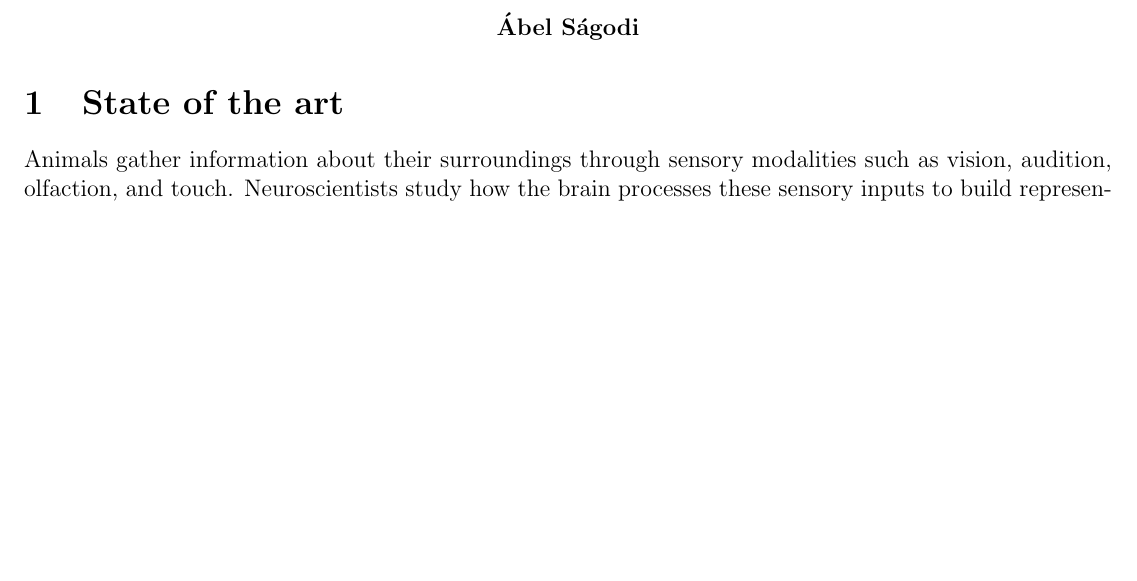
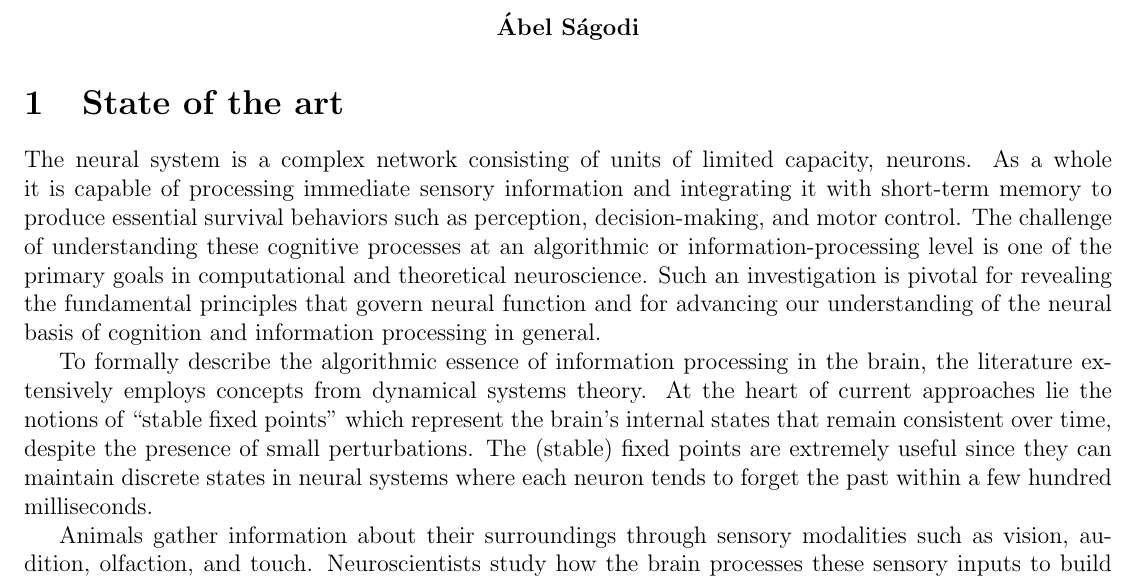
Before and after one commit to Asagodi/topological_diversity, a LaTeX document (fct/proposal.tex): part of page 1 of 2, cut so that both start at the same text, the shorter picture padded with empty space. Compiled offline with pdfLaTeX.

Commit message:
Memming proposes first two paragraphs...

```diff
--- a/fct/proposal.tex
+++ b/fct/proposal.tex
@@ -75,6 +75,15 @@
 \end{center}
 
 \section{State of the art}
+The neural system is a complex network consisting of units of limited capacity, neurons.
+As a whole it is capable of processing immediate sensory information and integrating it with short-term memory to produce essential survival behaviors such as perception, decision-making, and motor control.
+The challenge of understanding these cognitive processes at an algorithmic or information-processing level is one of the primary goals in computational and theoretical neuroscience.
+Such an investigation is pivotal for revealing the fundamental principles that govern neural function and for advancing our understanding of the neural basis of cognition and information processing in general.
+
+To formally describe the algorithmic essence of information processing in the brain, the literature extensively employs concepts from dynamical systems theory.
+At the heart of current approaches lie the notions of ``stable fixed points'' which represent the brain's internal states that remain consistent over time, despite the presence of small perturbations.
+The (stable) fixed points are extremely useful since they can maintain discrete states in neural systems where each neuron tends to forget the past within a few hundred milliseconds.
+
 Animals gather information about their surroundings through sensory modalities such as vision, audition, olfaction, and touch. Neuroscientists study how the brain processes these sensory inputs to build representations of the environment. For instance, during spatial navigation, the brain combines visual landmarks, sounds, and scents to construct a cognitive map of the environment. Navigating efficiently involves decision-making, where animals assess different sensory cues, evaluate risks and rewards, and plan routes to enhance their survival chances.
 
 Dynamical systems approaches in the context of neural computation and information processing aim to understand the behavior of neural systems by modeling them as sets of differential equations. In this framework, the state of a neural system is described by a set of variables, typically representing the activity levels of individual neurons or neural populations. These variables evolve over time according to the dynamics specified by the differential equations.
```
